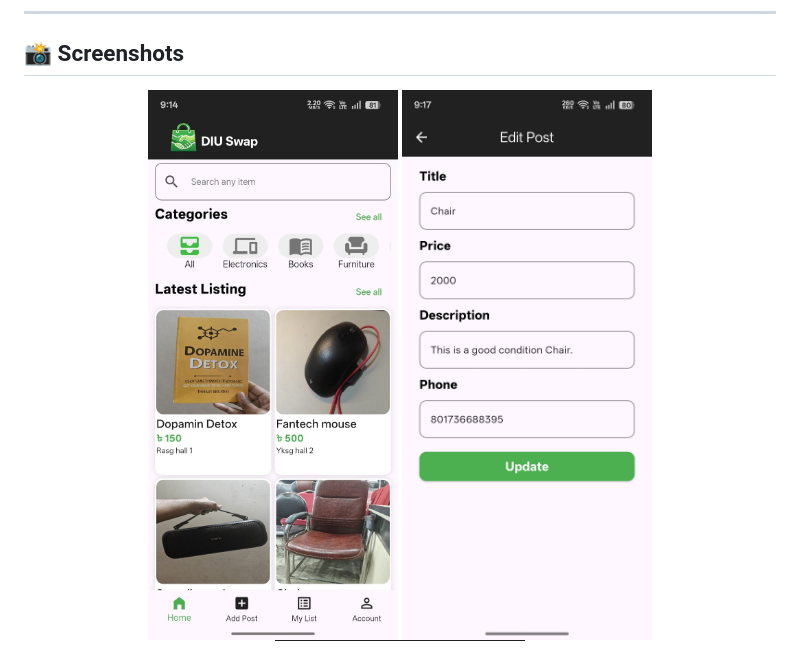
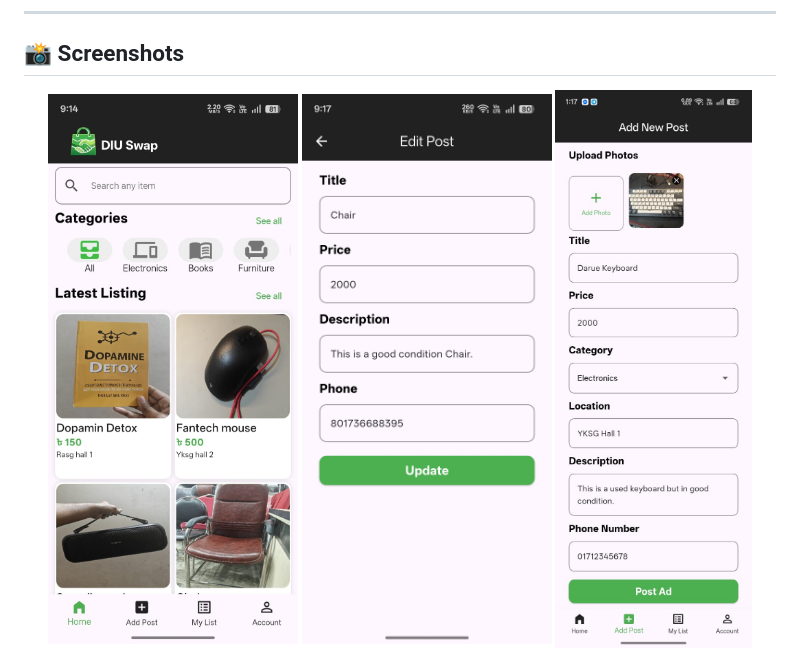
Before and after one commit to sadmanhossainroudro13/Project_DIU_SWAP, a Markdown page: README.md, the part around the change. Drawn GitHub-style; pictures changed too: assets/screenshots/login_ss.jpeg (deleted), assets/screenshots/upload_ss.jpeg (added).

Commit message:
added more image

```diff
--- a/README.md
+++ b/README.md
@@ -23,6 +23,7 @@ A mobile marketplace application built with Flutter that enables Daffodil Intern
 <p align="center">
   <img src="assets/screenshots/homepage_ss.jpeg" width="250"/>
   <img src="assets/screenshots/editpost_ss.jpeg" width="250"/>
+  <img src="assets/screenshots/upload_ss.jpeg" width="250"/>
   <img src="assets/screenshots/mmyListing_ss.jpeg" width="250"/>
 </p>
 
```
